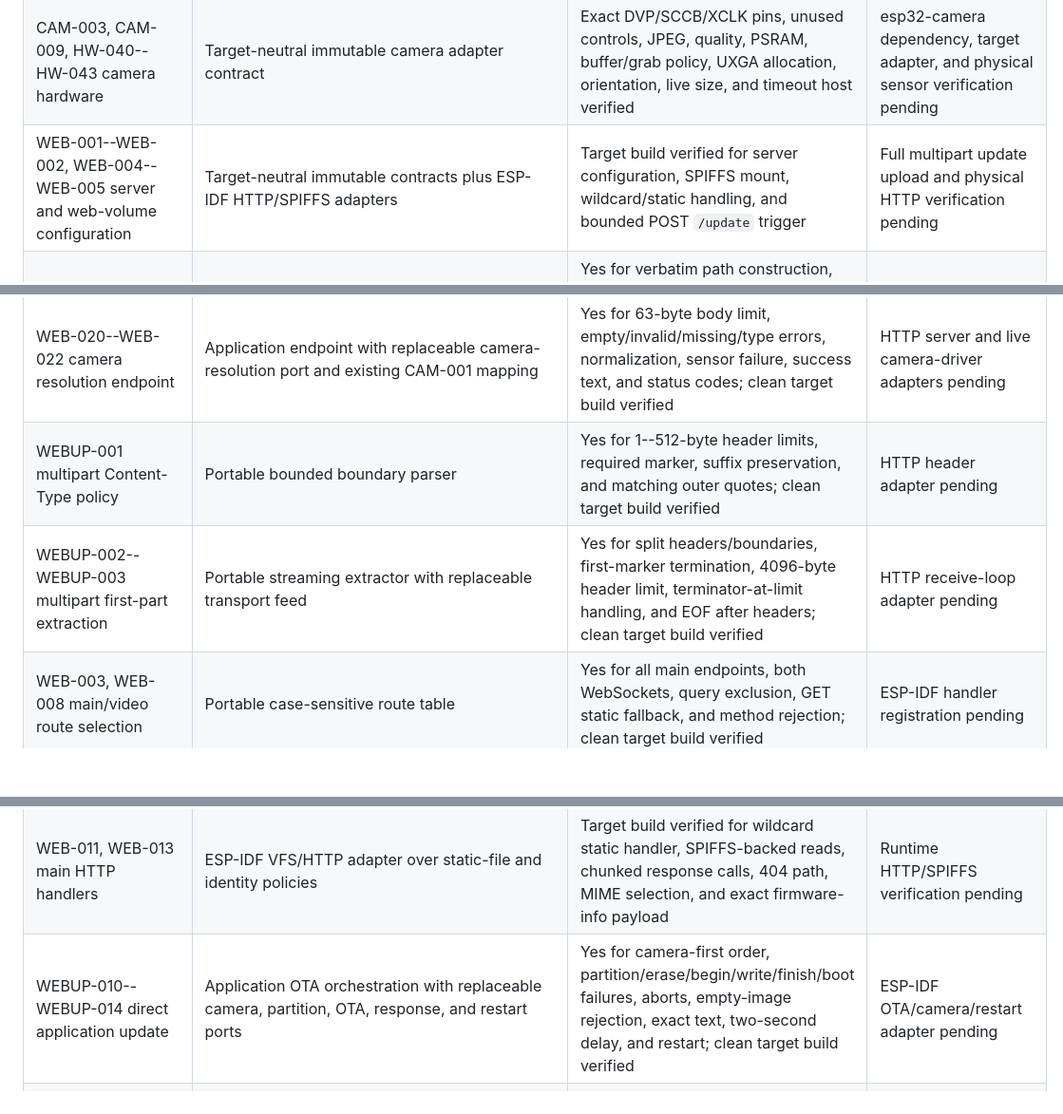
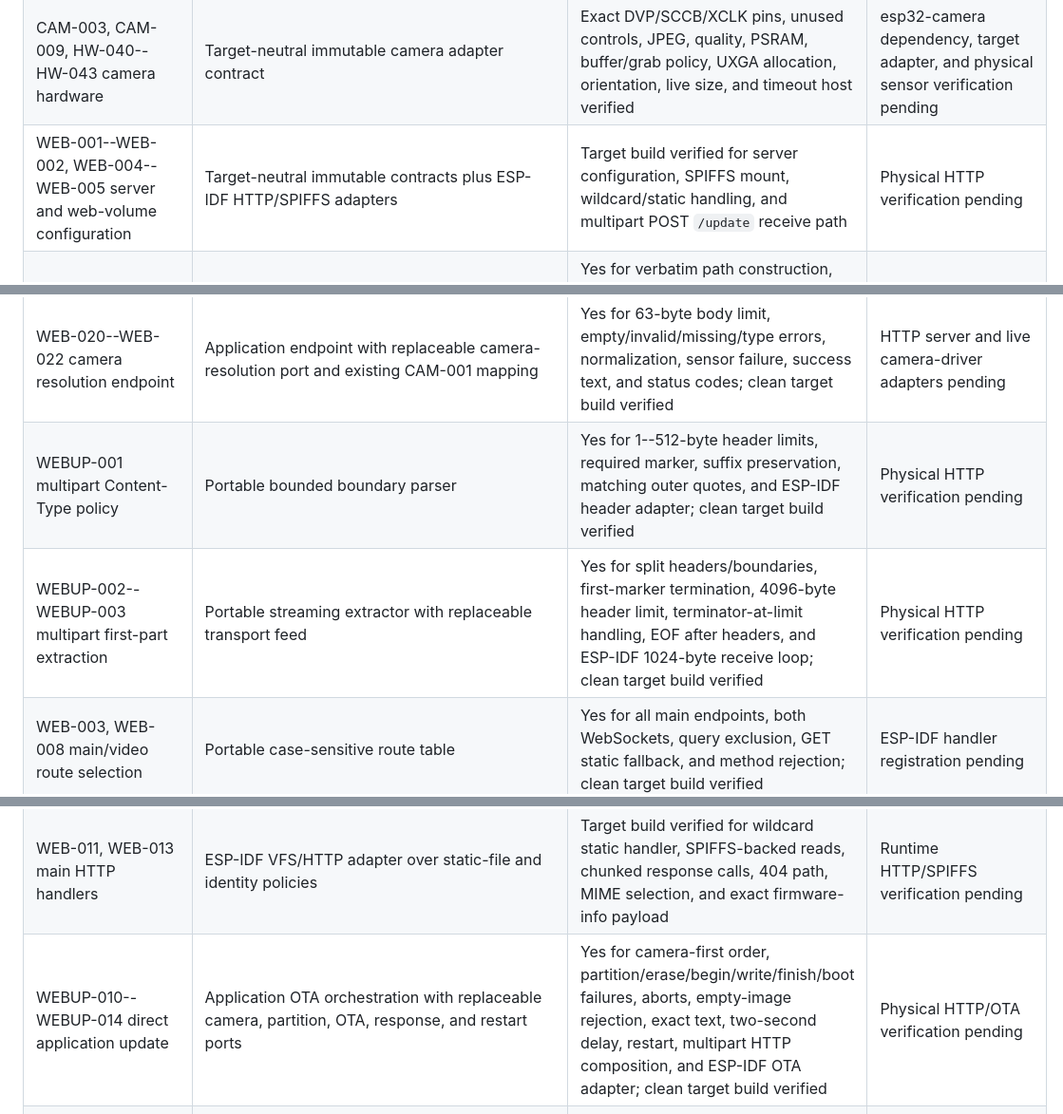
Before and after one commit to moinois/z1-esp32-firmware, a Markdown page: docs/requirements.md, 3 parts joined by grey strips. Shown at 95% size. Drawn GitHub-style; blank space fills up the shorter version.

```diff
--- a/docs/requirements.md
+++ b/docs/requirements.md
@@ -92,19 +92,19 @@ ESP-IDF behavior has either a target test or a documented hardware test.
 | DIAG-033 CAN digital-output monitoring | Application sampler plus ESP-IDF log/task adapter | Yes for exact startup records, 50 ms scheduling, initial zero, changed samples, collapse, hex format, and DO2 bit | Physical diagnostic-output verification pending |
 | CAM-001--CAM-002, CAM-005, CAM-008 camera settings | Application one-shot loader and dimension mapping with replaceable first-value source | Yes for strict signed parsing, defaults, normalization, all mappings, fallback, and load-once behavior | Live-configuration adapter and camera startup integration pending |
 | CAM-003, CAM-009, HW-040--HW-043 camera hardware | Target-neutral immutable camera adapter contract | Exact DVP/SCCB/XCLK pins, unused controls, JPEG, quality, PSRAM, buffer/grab policy, UXGA allocation, orientation, live size, and timeout host verified | esp32-camera dependency, target adapter, and physical sensor verification pending |
-| WEB-001--WEB-002, WEB-004--WEB-005 server and web-volume configuration | Target-neutral immutable contracts plus ESP-IDF HTTP/SPIFFS adapters | Target build verified for server configuration, SPIFFS mount, wildcard/static handling, and bounded POST `/update` trigger | Full multipart update upload and physical HTTP verification pending |
+| WEB-001--WEB-002, WEB-004--WEB-005 server and web-volume configuration | Target-neutral immutable contracts plus ESP-IDF HTTP/SPIFFS adapters | Target build verified for server configuration, SPIFFS mount, wildcard/static handling, and multipart POST `/update` receive path | Physical HTTP verification pending |
 | WEB-010--WEB-013 static-file and firmware identity policy | Portable core path, MIME, response-text, chunk, and identity policy | Yes for verbatim path construction, directory index, 256-byte rejection, case-sensitive MIME precedence, missing-file text, 256-byte chunks, and exact identity JSON; clean target build verified | Filesystem and HTTP response adapters pending |
 | WEB-006--WEB-009 HTTP parser and response policy | Portable core response descriptors plus ESP-IDF HTTP response adapter | Target build verified for default/content-type responses, chunked/static selection, method rejection, query exclusion, exact 400/404/405/413/500 status mapping, and close behavior | Full POST endpoint composition and physical HTTP verification pending |
 | WEB-006 JSON input policy | Portable bounded JSON-prefix parser with scalar member lookup | Yes for valid prefix values, embedded NUL termination, trailing-byte tolerance, ASCII case-insensitive member names, first duplicate selection, and case-sensitive string contents; clean target build verified | Endpoint/cJSON adapter integration pending |
 | WEB-020--WEB-022 camera resolution endpoint | Application endpoint with replaceable camera-resolution port and existing CAM-001 mapping | Yes for 63-byte body limit, empty/invalid/missing/type errors, normalization, sensor failure, success text, and status codes; clean target build verified | HTTP server and live camera-driver adapters pending |
-| WEBUP-001 multipart Content-Type policy | Portable bounded boundary parser | Yes for 1--512-byte header limits, required marker, suffix preservation, and matching outer quotes; clean target build verified | HTTP header adapter pending |
-| WEBUP-002--WEBUP-003 multipart first-part extraction | Portable streaming extractor with replaceable transport feed | Yes for split headers/boundaries, first-marker termination, 4096-byte header limit, terminator-at-limit handling, and EOF after headers; clean target build verified | HTTP receive-loop adapter pending |
+| WEBUP-001 multipart Content-Type policy | Portable bounded boundary parser | Yes for 1--512-byte header limits, required marker, suffix preservation, matching outer quotes, and ESP-IDF header adapter; clean target build verified | Physical HTTP verification pending |
+| WEBUP-002--WEBUP-003 multipart first-part extraction | Portable streaming extractor with replaceable transport feed | Yes for split headers/boundaries, first-marker termination, 4096-byte header limit, terminator-at-limit handling, EOF after headers, and ESP-IDF 1024-byte receive loop; clean target build verified | Physical HTTP verification pending |
 | WEB-003, WEB-008 main/video route selection | Portable case-sensitive route table | Yes for all main endpoints, both WebSockets, query exclusion, GET static fallback, and method rejection; clean target build verified | ESP-IDF handler registration pending |
 | WEB-011 static-file serving | Application service with replaceable file and response ports | Yes for exact 404 body, path resolution, MIME selection, 256-byte chunks, terminating empty chunk, and close behavior; clean target build verified | SPIFFS and HTTP response adapters pending |
 | WEB-002 web-volume startup | Application mount/format policy plus ESP-IDF SPIFFS adapter | Yes for nonfatal mount failure, one format, one retry, and target SPIFFS registration; host suite and target build verified | Physical flash/filesystem verification pending |
 | WEB-001 HTTP listener startup | ESP-IDF listener adapter over immutable main/video configuration | Target build verified for ports, control ports, socket limits, backlog, waits, wildcard matching, keepalive/LRU policy, and independent startup failure logging | URI handlers, WebSockets, and physical network verification pending |
 | WEB-011, WEB-013 main HTTP handlers | ESP-IDF VFS/HTTP adapter over static-file and identity policies | Target build verified for wildcard static handler, SPIFFS-backed reads, chunked response calls, 404 path, MIME selection, and exact firmware-info payload | Runtime HTTP/SPIFFS verification pending |
-| WEBUP-010--WEBUP-014 direct application update | Application OTA orchestration with replaceable camera, partition, OTA, response, and restart ports | Yes for camera-first order, partition/erase/begin/write/finish/boot failures, aborts, empty-image rejection, exact text, two-second delay, and restart; clean target build verified | ESP-IDF OTA/camera/restart adapter pending |
+| WEBUP-010--WEBUP-014 direct application update | Application OTA orchestration with replaceable camera, partition, OTA, response, and restart ports | Yes for camera-first order, partition/erase/begin/write/finish/boot failures, aborts, empty-image rejection, exact text, two-second delay, restart, multipart HTTP composition, and ESP-IDF OTA adapter; clean target build verified | Physical HTTP/OTA verification pending |
 | WEBUP-020--WEBUP-023 direct web-volume update | Application raw partition orchestration with replaceable partition/response/restart port | Yes for partition lookup, full erase before offset-zero write, capacity rejection, empty content, exact errors/success, two-second delay, and restart; clean target build verified | ESP-IDF partition adapter pending |
 | LIVE-001, LIVE-005--LIVE-006, LIVE-008 live control ownership | Application single-owner live-control policy | Yes for exact start/stop matching, owner-only stop, cross-socket preemption, same-socket restart suppression, and disconnect cleanup; clean target build verified | WebSocket receive/send and camera execution adapters pending |
 | MEDIA-003--MEDIA-005 media preemption messages | Portable compact JSON message formatter | Yes for exact namespaces, field order, optional preview session, escaping, and no trailing whitespace; clean target build verified | WebSocket send adapter pending |
```
Also changed, not shown: README.md (+1 -1 lines).
